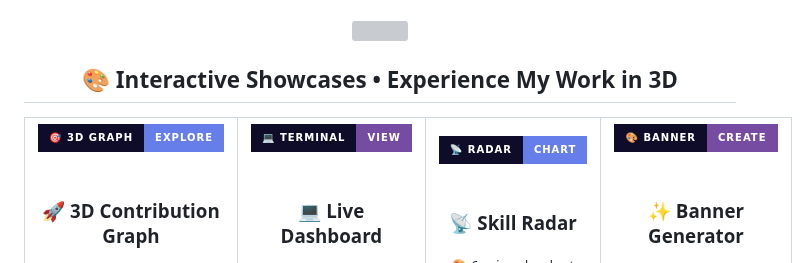
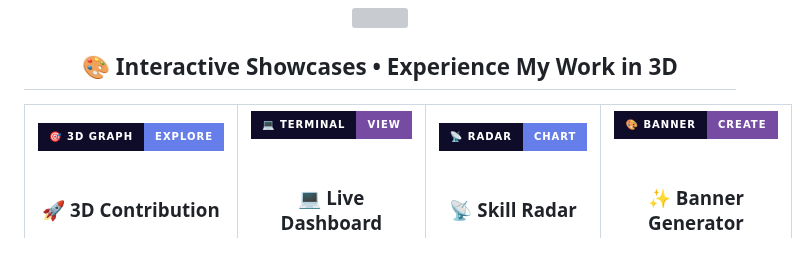
Before and after one commit to mitchell-917/mitchell-917, a Markdown page: README.md, the part around the change. GitHub-like rendering; badges without logos; grey boxes are pictures that could not be loaded.

```diff
--- a/README.md
+++ b/README.md
@@ -30,7 +30,7 @@
     <img src="https://img.shields.io/badge/🎯_3D_GRAPH-EXPLORE-667eea?style=for-the-badge&labelColor=0f0c29" height="40"/>
   </a>
   <br/><br/>
-  <h3>🚀 3D Contribution Graph</h3>
+  <h3>🚀 3D Contribution</h3>
   <p><sub>
     ✨ Rotating 3D visualization<br/>
     🎨 6 color themes<br/>
```
